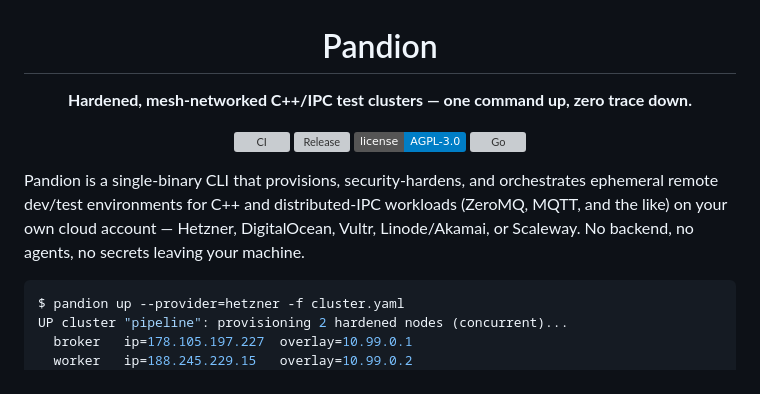
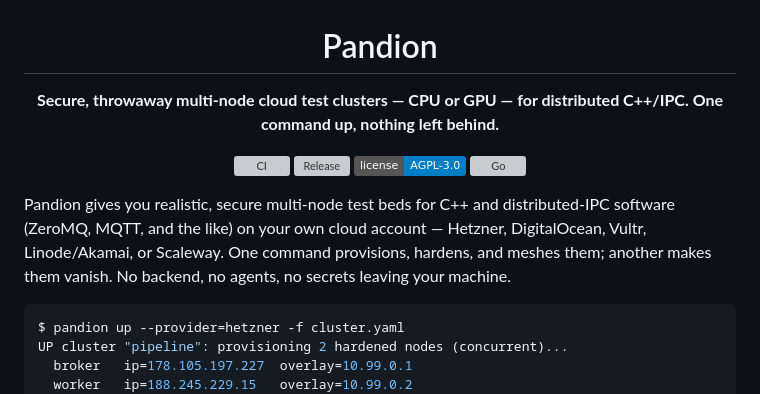
Before and after one commit to yedidiaSch/pandion, a Markdown page: README.md, the part around the change. Rendered like a GitHub page; badges without logos; grey boxes are pictures that could not be loaded.

Commit message:
docs(readme): higher-level, what-first tagline + intro; note GPU (#126)
Align the README with the refreshed GitHub About: lead with what Pandion
gives you (realistic, secure multi-node test beds) rather than the machinery,
and surface CPU-or-GPU in the tagline. Overview/Capabilities unchanged.

Co-authored-by: Claude Opus 4.8 <noreply@anthropic.com>

````diff
--- a/README.md
+++ b/README.md
@@ -2,7 +2,7 @@
 
 # Pandion
 
-**Hardened, mesh-networked C++/IPC test clusters — one command up, zero trace down.**
+**Secure, throwaway multi-node cloud test clusters — CPU or GPU — for distributed C++/IPC. One command up, nothing left behind.**
 
 [![CI](https://github.com/yedidiaSch/pandion/actions/workflows/ci.yml/badge.svg)](https://github.com/yedidiaSch/pandion/actions/workflows/ci.yml)
 [![Release](https://img.shields.io/github/v/release/yedidiaSch/pandion?sort=semver)](https://github.com/yedidiaSch/pandion/releases)
@@ -11,10 +11,10 @@
 
 </div>
 
-Pandion is a single-binary CLI that provisions, security-hardens, and orchestrates ephemeral
-remote dev/test environments for C++ and distributed-IPC workloads (ZeroMQ, MQTT, and the like)
-on your own cloud account — Hetzner, DigitalOcean, Vultr, Linode/Akamai, or Scaleway. No backend,
-no agents, no secrets leaving your machine.
+Pandion gives you realistic, secure multi-node test beds for C++ and distributed-IPC software
+(ZeroMQ, MQTT, and the like) on your own cloud account — Hetzner, DigitalOcean, Vultr,
+Linode/Akamai, or Scaleway. One command provisions, hardens, and meshes them; another makes them
+vanish. No backend, no agents, no secrets leaving your machine.
 
 ```console
 $ pandion up --provider=hetzner -f cluster.yaml
````
